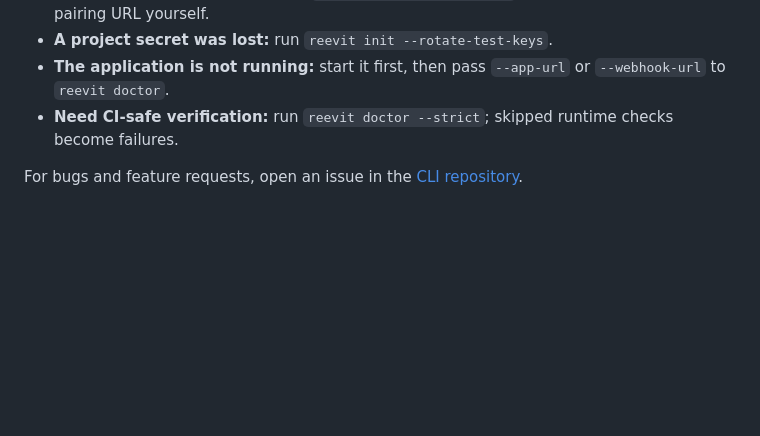
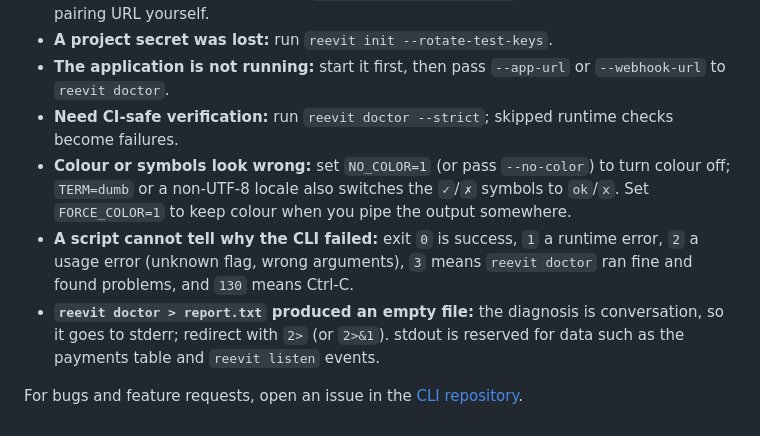
Before and after one commit to Reevit-Platform/cli, a Markdown page: npm/README.md, the part around the change. GitHub-like rendering; blank space fills up the shorter version.

```diff
--- a/npm/README.md
+++ b/npm/README.md
@@ -288,6 +288,16 @@ hostnames. Run `reevit --help` or read the
   `--webhook-url` to `reevit doctor`.
 - **Need CI-safe verification:** run `reevit doctor --strict`; skipped runtime
   checks become failures.
+- **Colour or symbols look wrong:** set `NO_COLOR=1` (or pass `--no-color`) to
+  turn colour off; `TERM=dumb` or a non-UTF-8 locale also switches the `✓`/`✗`
+  symbols to `ok`/`x`. Set `FORCE_COLOR=1` to keep colour when you pipe the
+  output somewhere.
+- **A script cannot tell why the CLI failed:** exit `0` is success, `1` a
+  runtime error, `2` a usage error (unknown flag, wrong arguments), `3` means
+  `reevit doctor` ran fine and found problems, and `130` means Ctrl-C.
+- **`reevit doctor > report.txt` produced an empty file:** the diagnosis is
+  conversation, so it goes to stderr; redirect with `2>` (or `2>&1`). stdout is
+  reserved for data such as the payments table and `reevit listen` events.
 
 For bugs and feature requests, open an issue in the
 [CLI repository](https://github.com/Reevit-Platform/cli/issues).
```
Also changed, not shown: README.md (+34 -1 lines).
